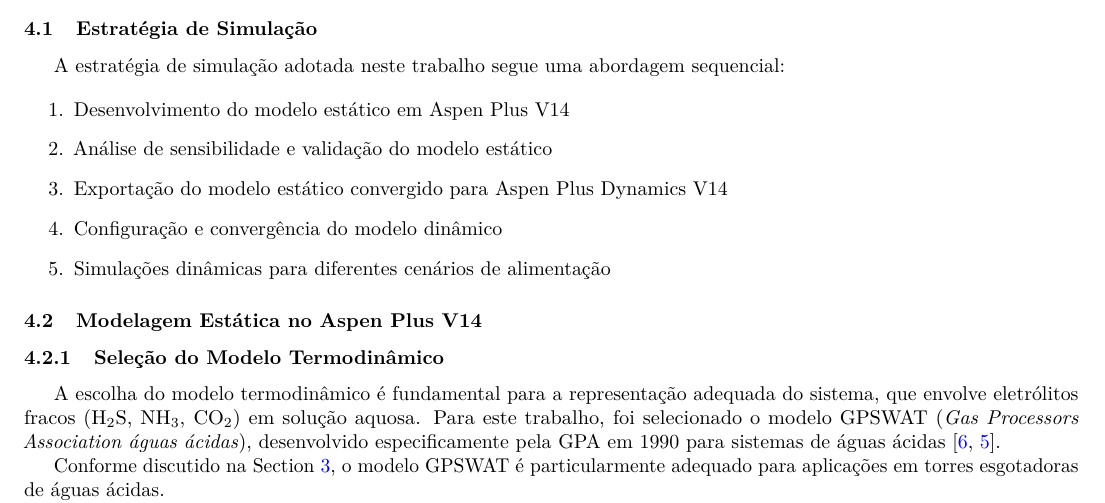
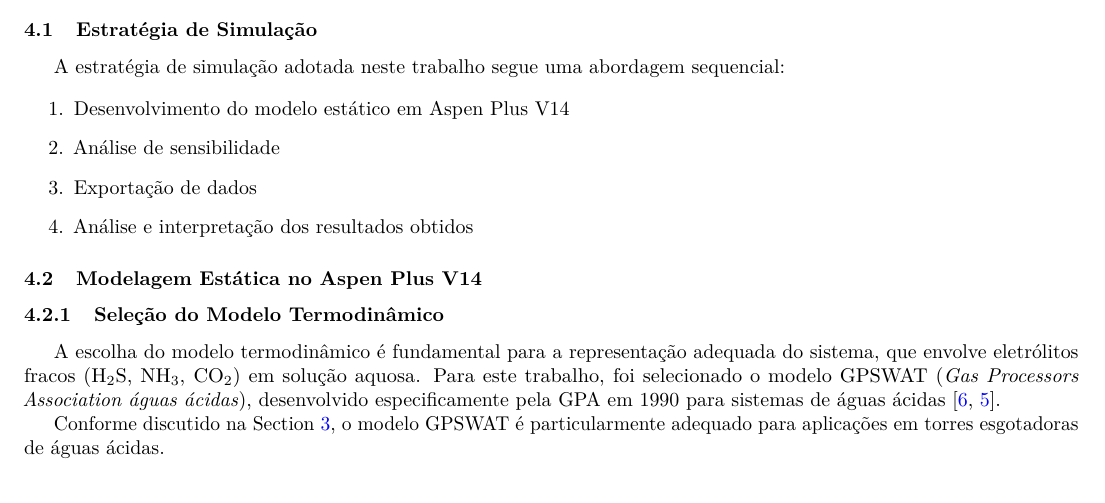
Before and after one commit to davibelo/EQE776-Modelagem-e-Simulacao-de-Processos, a LaTeX paper (trabalho final/trabalho.tex): part of page 4 of 13, cut so that both start at the same text. Compiled offline with pdfLaTeX.

Commit message:
estrategia de simulacao

```diff
--- a/trabalho final/trabalho.tex
+++ b/trabalho final/trabalho.tex
@@ -212,10 +212,9 @@ A estratégia de simulação adotada neste trabalho segue uma abordagem sequenci
 
 \begin{enumerate}
   \item Desenvolvimento do modelo estático em Aspen Plus V14
-  \item Análise de sensibilidade e validação do modelo estático
-  \item Exportação do modelo estático convergido para Aspen Plus Dynamics V14
-  \item Configuração e convergência do modelo dinâmico
-  \item Simulações dinâmicas para diferentes cenários de alimentação
+  \item Análise de sensibilidade
+  \item Exportação de dados
+  \item Análise e interpretação dos resultados obtidos
 \end{enumerate}
 
 \subsection{Modelagem Estática no Aspen Plus V14}\label{sec:modelo_estatico}
```
Also changed, not shown: trabalho final/temp tex/temp.tex (+12 -0 lines), trabalho final/trabalho.pdf.
